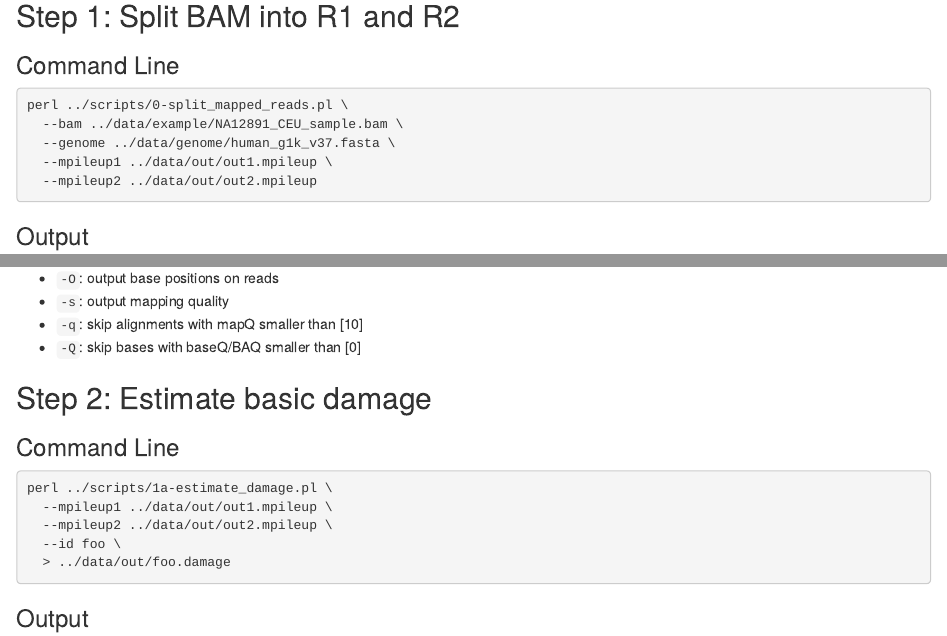
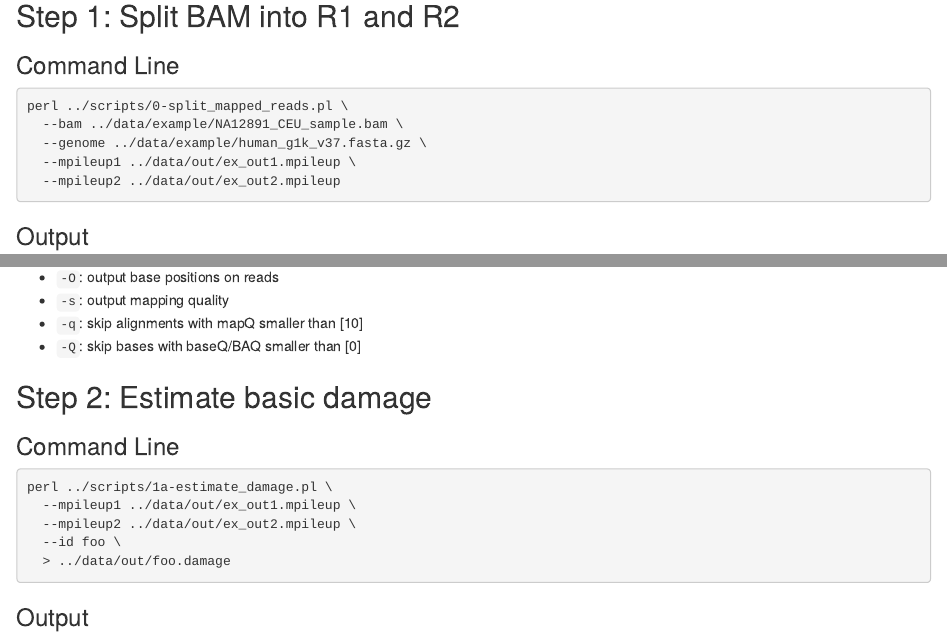
Before and after one commit to pdiakumis/dna-damage-estimation, an R Markdown document (report/example/report.Rmd): the page in a window 1100 px wide, from 450 px down before the commit and from 430 px down after it, so that both start at the same text, and a second part further down, joined at a grey line. Rendered offline with R 4.5, knitr and Pandoc, with nearby package versions; some code elsewhere in the file could not run offline.

Commit message:
changed path structure

````diff
--- a/report/example/report.Rmd
+++ b/report/example/report.Rmd
@@ -35,9 +34,9 @@ ls -lLh ../data/example
 ```{r engine='bash', eval=F}
 perl ../scripts/0-split_mapped_reads.pl \
   --bam ../data/example/NA12891_CEU_sample.bam \
-  --genome ../data/genome/human_g1k_v37.fasta \
-  --mpileup1 ../data/out/out1.mpileup \
-  --mpileup2 ../data/out/out2.mpileup
+  --genome ../data/example/human_g1k_v37.fasta.gz \
+  --mpileup1 ../data/out/ex_out1.mpileup \
+  --mpileup2 ../data/out/ex_out2.mpileup
 ```
 
 ### Output
@@ -64,8 +63,8 @@ given BAM file. Options used are:
 ### Command Line
 ```{r engine='bash', eval=F}
 perl ../scripts/1a-estimate_damage.pl \
-  --mpileup1 ../data/out/out1.mpileup \
-  --mpileup2 ../data/out/out2.mpileup \
+  --mpileup1 ../data/out/ex_out1.mpileup \
+  --mpileup2 ../data/out/ex_out2.mpileup \
   --id foo \
   > ../data/out/foo.damage
 ```
````
Also changed, not shown: report/example/report.Rmd (9 more changed lines).
